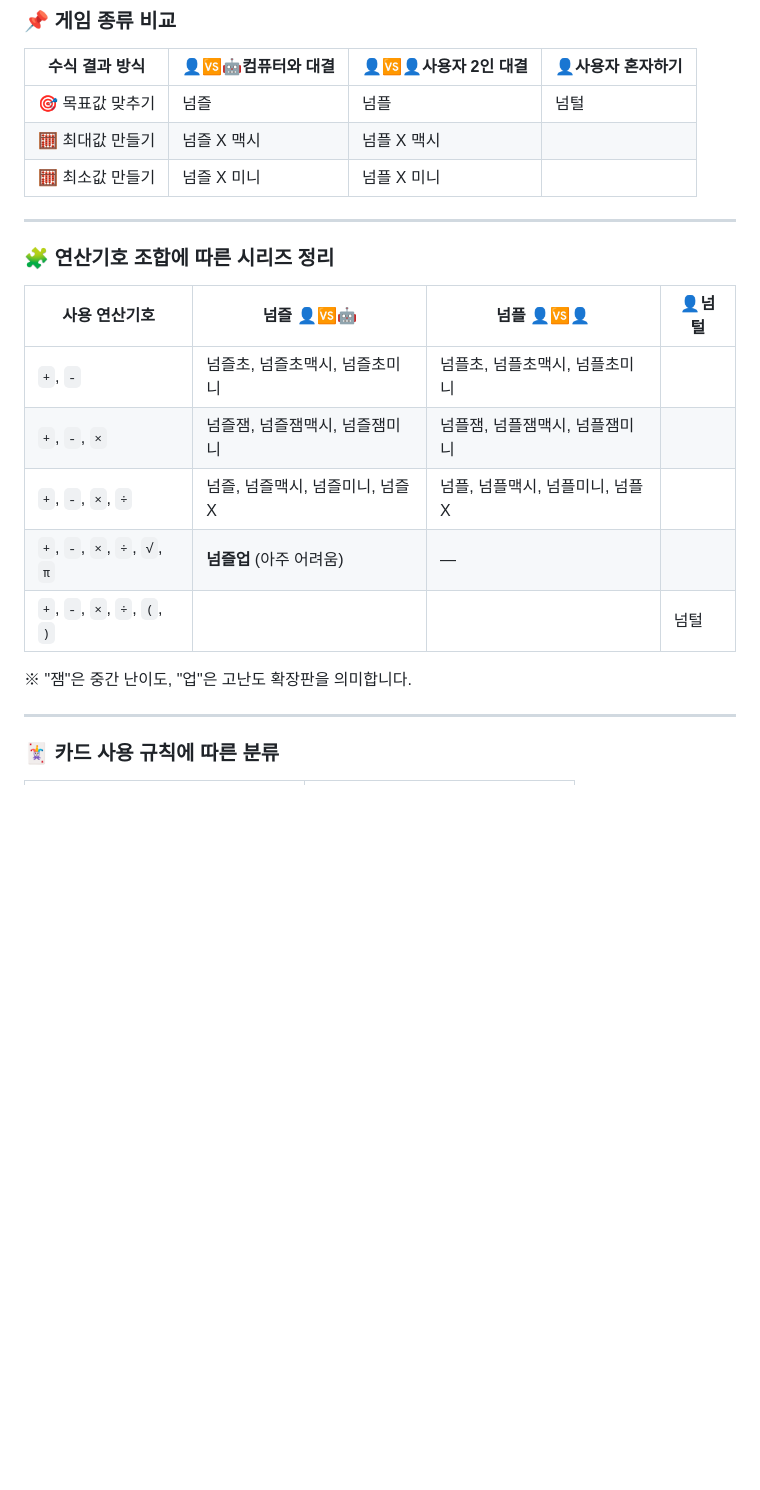
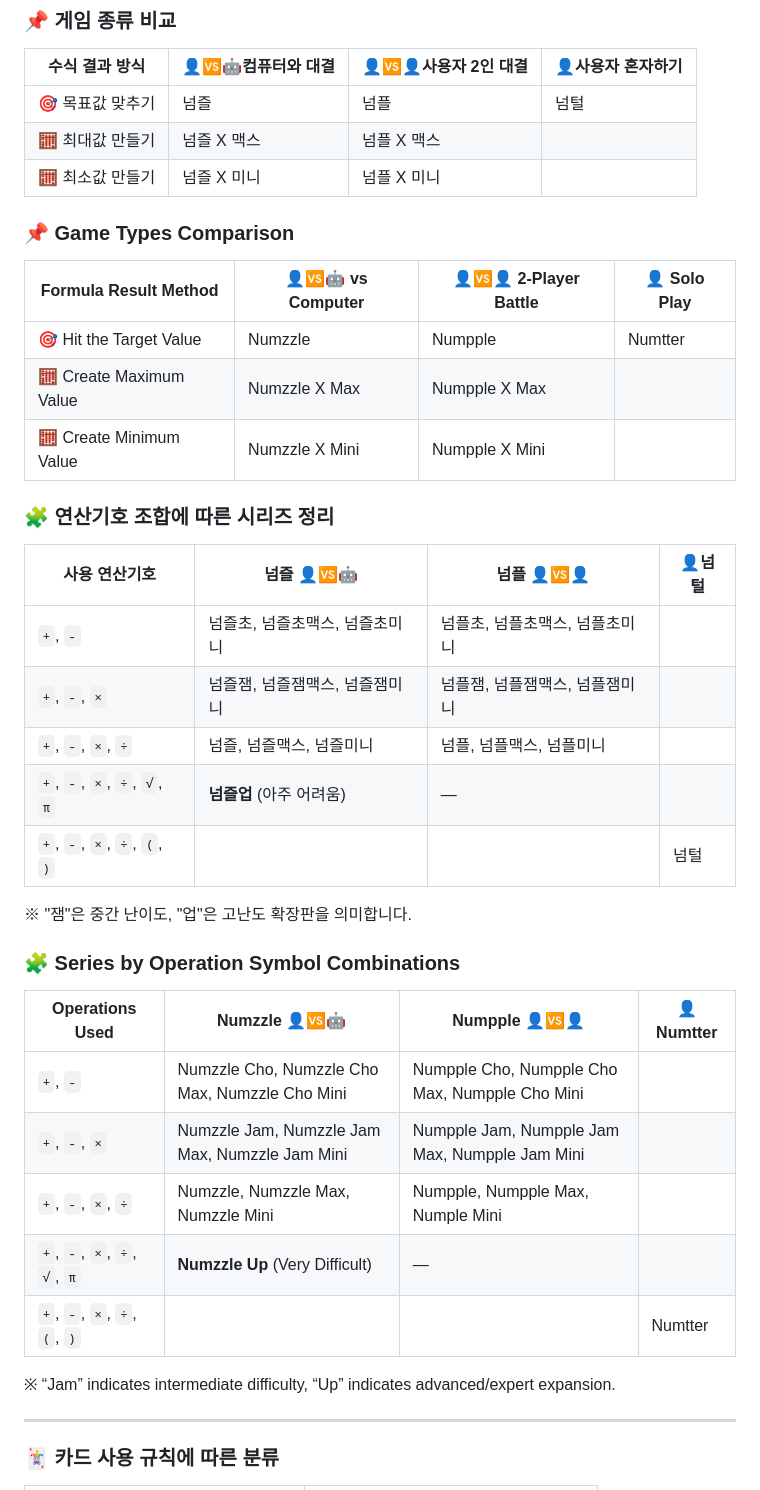
Before and after one commit to soosoohan/soosoohan.github.io, a Markdown page: README.md, the part around the change printed below. Rendered like a GitHub page; blank space fills up the shorter version.

```diff
--- a/README.md
+++ b/README.md
@@ -234,24 +238,41 @@ Play 10 rounds. The player with the highest total score wins.
 | 수식 결과 방식       | 👤🆚🤖컴퓨터와 대결   | 👤🆚👤사용자 2인 대결 |👤사용자 혼자하기|
 |------------------|--------------|----------------|----|
 | 🎯 목표값 맞추기     | 넘즐         | 넘플           |넘털|
-| 🧮 최대값 만들기    | 넘즐 X 맥시    | 넘플 X 맥시    | |
+| 🧮 최대값 만들기    | 넘즐 X 맥스    | 넘플 X 맥스  | |
 | 🧮 최소값 만들기    | 넘즐 X 미니    | 넘플 X 미니    |  |
 
----
+### 📌 Game Types Comparison
+
+|Formula Result Method |👤🆚🤖 vs Computer|👤🆚👤 2-Player Battle|👤 Solo Play|
+|----------------------|---------------|-------------------|-----------|
+|🎯 Hit the Target Value|Numzzle        |Numpple             |Numtter     |
+|🧮 Create Maximum Value|Numzzle X Max |Numpple X Max     |           |
+|🧮 Create Minimum Value|Numzzle X Mini |Numpple X Mini      |           |
 
 
 ### 🧩 연산기호 조합에 따른 시리즈 정리
 
 | 사용 연산기호              | 넘즐   👤🆚🤖                 | 넘플   👤🆚👤   |👤넘털|
-|------------------------|-----------------------------|-----------------------------|----|
-| `+`, `-`               |넘즐초, 넘즐초맥시, 넘즐초미니      | 넘플초, 넘플초맥시, 넘플초미니      ||
-| `+`, `-`, `×`          | 넘즐잼, 넘즐잼맥시, 넘즐잼미니      | 넘플잼, 넘플잼맥시, 넘플잼미니      ||
-| `+`, `-`, `×`, `÷`     | 넘즐, 넘즐맥시, 넘즐미니, 넘즐X    | 넘플, 넘플맥시, 넘플미니, 넘플X     ||
-| `+`, `-`, `×`, `÷`, `√`, `π` | **넘즐업** (아주 어려움)   | —                           ||
+|----------------|--------------------|------------------|----|
+| `+`, `-`    |넘즐초, 넘즐초맥스, 넘즐초미니      | 넘플초, 넘플초맥스, 넘플초미니      ||
+| `+`, `-`, `×`    | 넘즐잼, 넘즐잼맥스, 넘즐잼미니    | 넘플잼, 넘플잼맥스, 넘플잼미니      ||
+| `+`, `-`, `×`, `÷`     | 넘즐, 넘즐맥스, 넘즐미니   | 넘플, 넘플맥스, 넘플미니     ||
+| `+`, `-`, `×`, `÷`, `√`, `π` | **넘즐업** (아주 어려움)   | —    ||
 | `+`, `-`, `×`, `÷`, `(`, `)`|||넘털|
 
 ※ "잼"은 중간 난이도, "업"은 고난도 확장판을 의미합니다.
 
+### 🧩 Series by Operation Symbol Combinations
+
+|Operations Used  |Numzzle   👤🆚🤖 |Numpple   👤🆚👤   |👤Numtter|
+|-----------|---------|----------|-------|
+|`+`, `-`   |Numzzle Cho, Numzzle Cho Max, Numzzle Cho Mini|Numpple Cho, Numpple Cho Max, Numpple Cho Mini     ||
+|`+`, `-`, `×`    |Numzzle Jam, Numzzle Jam Max, Numzzle Jam Mini|Numpple Jam, Numpple Jam Max, Numpple Jam Mini   ||
+|`+`, `-`, `×`, `÷`   |Numzzle, Numzzle Max, Numzzle Mini  |Numpple, Numpple Max, Numple Mini     ||
+|`+`, `-`, `×`, `÷`, `√`, `π`|**Numzzle Up** (Very Difficult)  |—      ||
+|`+`, `-`, `×`, `÷`, `(`, `)`       |||Numtter |
+
+※ “Jam” indicates intermediate difficulty, “Up” indicates advanced/expert expansion.
 
 ---
 
```
Also changed, not shown: other parts of README.md (+52 -38 lines).
